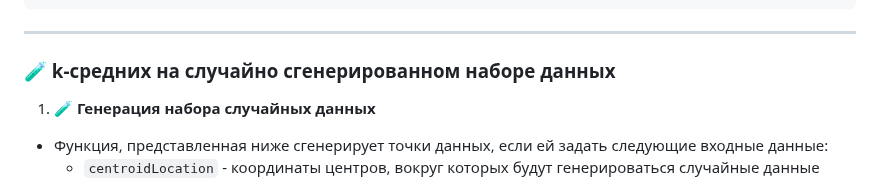
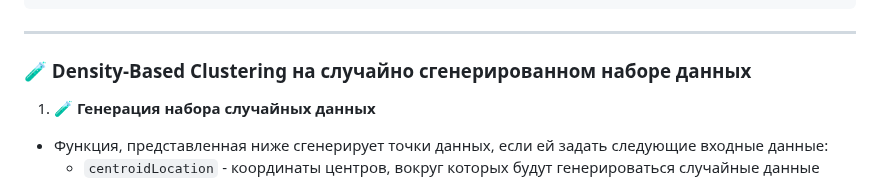
Before and after one commit to danil1online/Intellectual-Systems-and-Technologies-Practice, a Markdown page: docs/Pr_9.md, the part around the change. Rendered like a GitHub page.

```diff
--- a/docs/Pr_9.md
+++ b/docs/Pr_9.md
@@ -91,7 +91,7 @@ import pandas as pd
 
 ---
 
-### 🧪 k-средних на случайно сгенерированном наборе данных
+### 🧪 Density-Based Clustering на случайно сгенерированном наборе данных
 
 1. 🧪 **Генерация набора случайных данных**
   - Функция, представленная ниже сгенерирует точки данных, если ей задать следующие входные данные:
```
